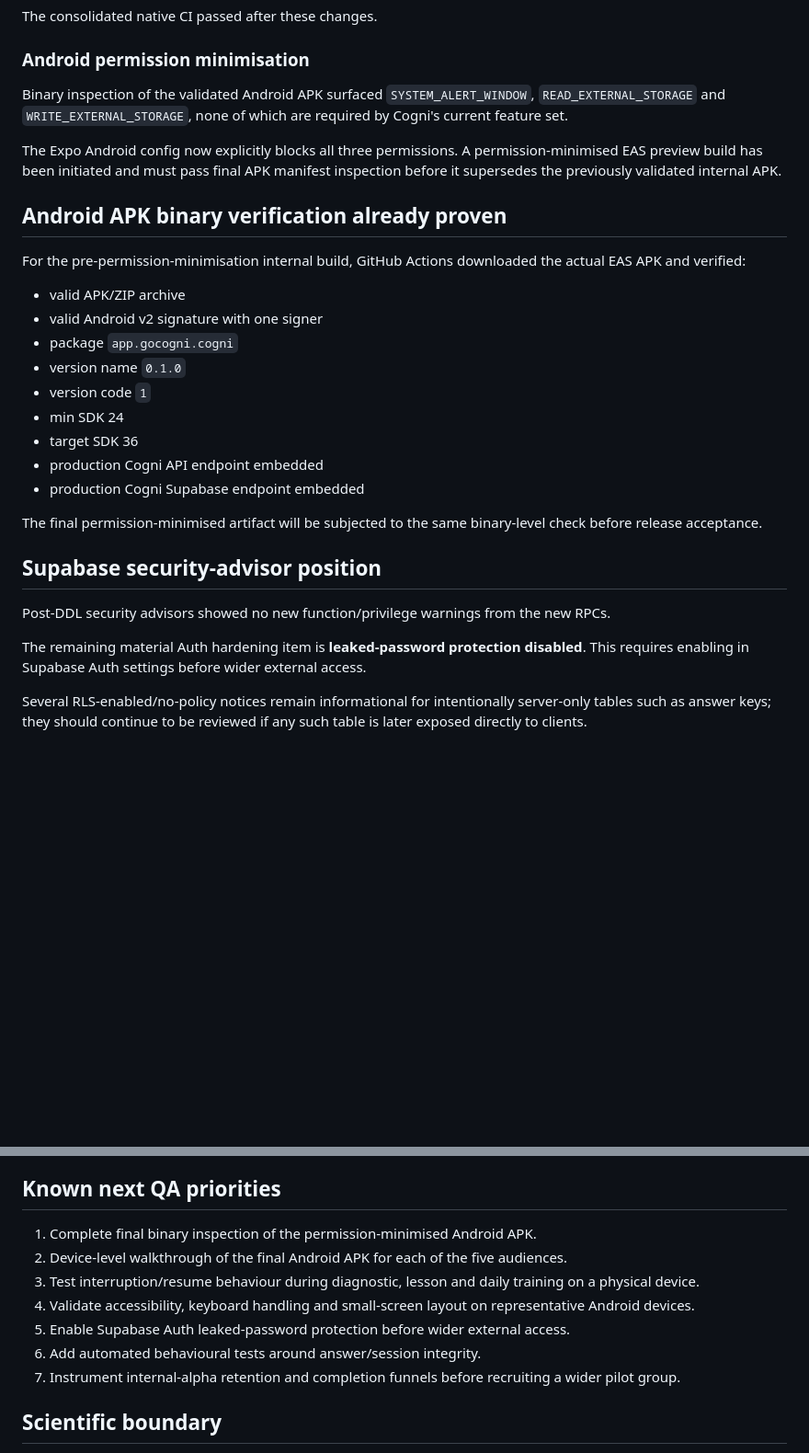
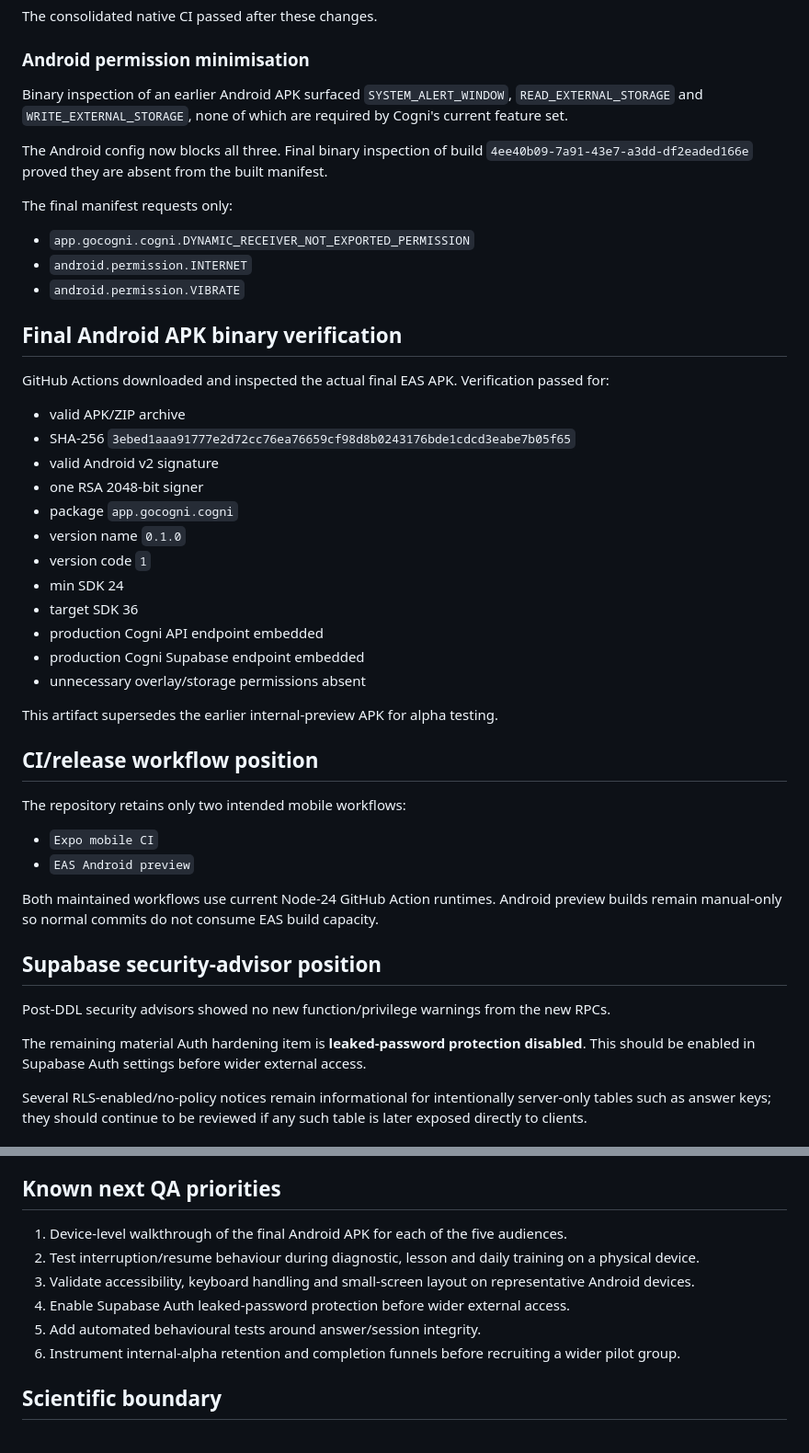
Before and after one commit to robert8p/clearframe-mvp, a Markdown page: QA_REPORT.md, 2 parts joined by grey strips. Shown at 92% size. GitHub-like rendering; blank space fills up the shorter version.

Commit message:
Mark final Android alpha artifact verified

```diff
--- a/QA_REPORT.md
+++ b/QA_REPORT.md
@@ -129,16 +132,24 @@ The consolidated native CI passed after these changes.
 
 ### Android permission minimisation
 
-Binary inspection of the validated Android APK surfaced `SYSTEM_ALERT_WINDOW`, `READ_EXTERNAL_STORAGE` and `WRITE_EXTERNAL_STORAGE`, none of which are required by Cogni's current feature set.
+Binary inspection of an earlier Android APK surfaced `SYSTEM_ALERT_WINDOW`, `READ_EXTERNAL_STORAGE` and `WRITE_EXTERNAL_STORAGE`, none of which are required by Cogni's current feature set.
 
-The Expo Android config now explicitly blocks all three permissions. A permission-minimised EAS preview build has been initiated and must pass final APK manifest inspection before it supersedes the previously validated internal APK.
+The Android config now blocks all three. Final binary inspection of build `4ee40b09-7a91-43e7-a3dd-df2eaded166e` proved they are absent from the built manifest.
 
-## Android APK binary verification already proven
+The final manifest requests only:
 
-For the pre-permission-minimisation internal build, GitHub Actions downloaded the actual EAS APK and verified:
+- `app.gocogni.cogni.DYNAMIC_RECEIVER_NOT_EXPORTED_PERMISSION`
+- `android.permission.INTERNET`
+- `android.permission.VIBRATE`
+
+## Final Android APK binary verification
+
+GitHub Actions downloaded and inspected the actual final EAS APK. Verification passed for:
 
 - valid APK/ZIP archive
-- valid Android v2 signature with one signer
+- SHA-256 `3ebed1aaa91777e2d72cc76ea76659cf98d8b0243176bde1cdcd3eabe7b05f65`
+- valid Android v2 signature
+- one RSA 2048-bit signer
 - package `app.gocogni.cogni`
 - version name `0.1.0`
 - version code `1`
@@ -146,14 +157,24 @@ For the pre-permission-minimisation internal build, GitHub Actions downloaded th
 - target SDK 36
 - production Cogni API endpoint embedded
 - production Cogni Supabase endpoint embedded
+- unnecessary overlay/storage permissions absent
 
-The final permission-minimised artifact will be subjected to the same binary-level check before release acceptance.
+This artifact supersedes the earlier internal-preview APK for alpha testing.
+
+## CI/release workflow position
+
+The repository retains only two intended mobile workflows:
+
+- `Expo mobile CI`
+- `EAS Android preview`
+
+Both maintained workflows use current Node-24 GitHub Action runtimes. Android preview builds remain manual-only so normal commits do not consume EAS build capacity.
 
 ## Supabase security-advisor position
 
 Post-DDL security advisors showed no new function/privilege warnings from the new RPCs.
 
-The remaining material Auth hardening item is **leaked-password protection disabled**. This requires enabling in Supabase Auth settings before wider external access.
+The remaining material Auth hardening item is **leaked-password protection disabled**. This should be enabled in Supabase Auth settings before wider external access.
 
 Several RLS-enabled/no-policy notices remain informational for intentionally server-only tables such as answer keys; they should continue to be reviewed if any such table is later exposed directly to clients.
 
@@ -172,13 +193,12 @@ Several RLS-enabled/no-policy notices remain informational for intentionally ser
 
 ## Known next QA priorities
 
-1. Complete final binary inspection of the permission-minimised Android APK.
-2. Device-level walkthrough of the final Android APK for each of the five audiences.
-3. Test interruption/resume behaviour during diagnostic, lesson and daily training on a physical device.
-4. Validate accessibility, keyboard handling and small-screen layout on representative Android devices.
-5. Enable Supabase Auth leaked-password protection before wider external access.
-6. Add automated behavioural tests around answer/session integrity.
-7. Instrument internal-alpha retention and completion funnels before recruiting a wider pilot group.
+1. Device-level walkthrough of the final Android APK for each of the five audiences.
+2. Test interruption/resume behaviour during diagnostic, lesson and daily training on a physical device.
+3. Validate accessibility, keyboard handling and small-screen layout on representative Android devices.
+4. Enable Supabase Auth leaked-password protection before wider external access.
+5. Add automated behavioural tests around answer/session integrity.
+6. Instrument internal-alpha retention and completion funnels before recruiting a wider pilot group.
 
 ## Scientific boundary
 
```
Also changed, not shown: other parts of QA_REPORT.md (+4 -1 lines).
